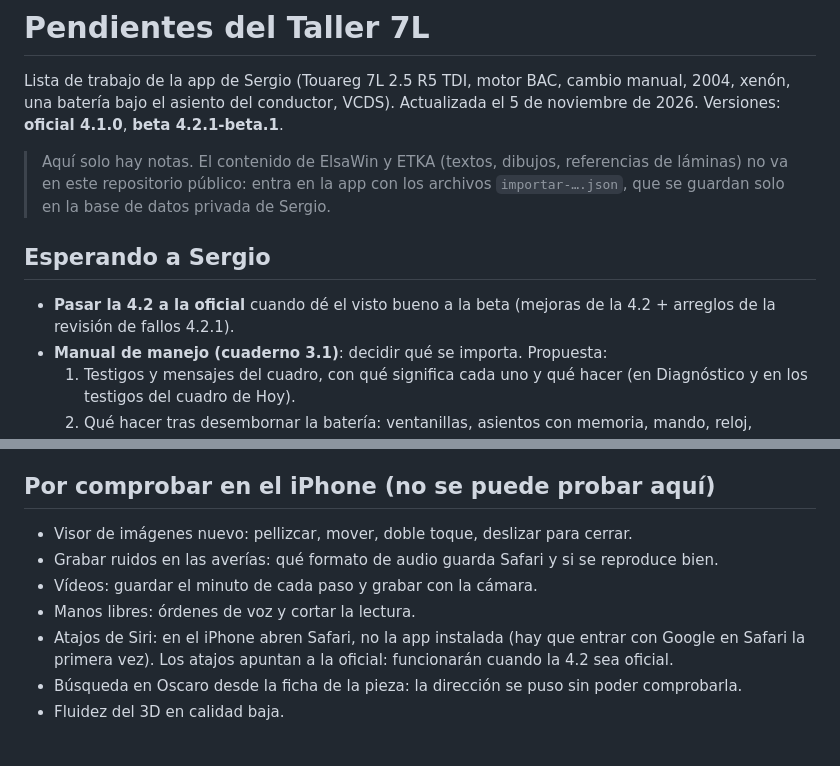
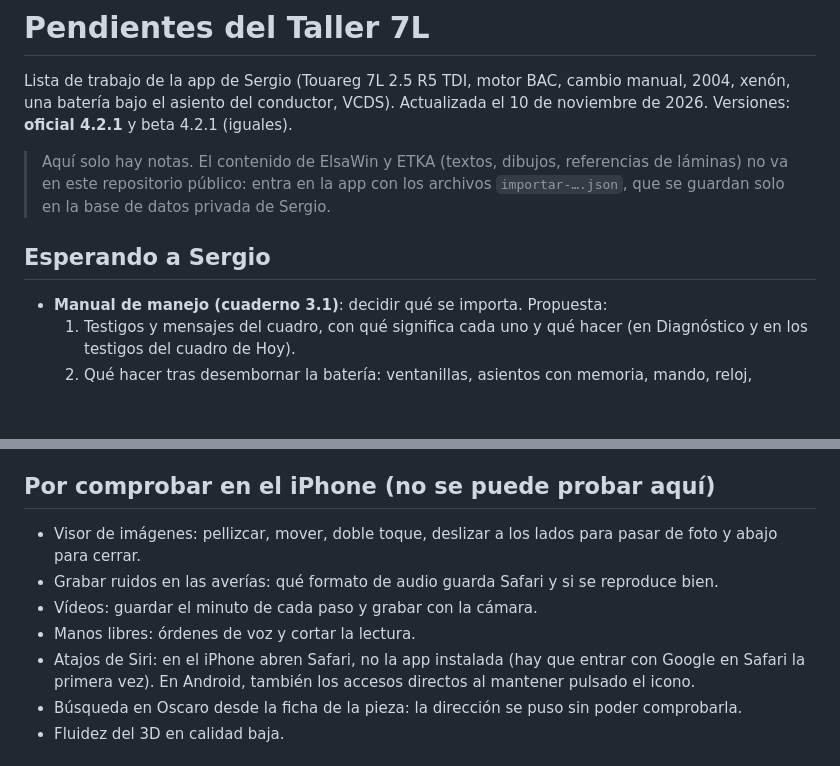
Before and after one commit to Q2Lummox/touareg-taller, a Markdown page: docs/PENDIENTES.md, 2 parts joined by grey strips. Rendered like a GitHub page; blank space fills up the shorter version.

Commit message:
Notas: oficial 4.2.1 y cómo pasar la beta a oficial
Co-Authored-By: Claude Opus 5.5 <noreply@anthropic.com>
Claude-Session: https://claude.ai/code/session_01Po5nD6AnAZ3q1zEm4sK2cu

```diff
--- a/docs/PENDIENTES.md
+++ b/docs/PENDIENTES.md
@@ -1,13 +1,12 @@
 # Pendientes del Taller 7L
 
 Lista de trabajo de la app de Sergio (Touareg 7L 2.5 R5 TDI, motor BAC, cambio manual, 2004, xenón, una batería bajo el asiento del conductor, VCDS).
-Actualizada el 5 de noviembre de 2026. Versiones: **oficial 4.1.0**, **beta 4.2.1-beta.1**.
+Actualizada el 10 de noviembre de 2026. Versiones: **oficial 4.2.1** y beta 4.2.1 (iguales).
 
 > Aquí solo hay notas. El contenido de ElsaWin y ETKA (textos, dibujos, referencias de láminas) no va en este repositorio público: entra en la app con los archivos `importar-….json`, que se guardan solo en la base de datos privada de Sergio.
 
 ## Esperando a Sergio
 
-- **Pasar la 4.2 a la oficial** cuando dé el visto bueno a la beta (mejoras de la 4.2 + arreglos de la revisión de fallos 4.2.1).
 - **Manual de manejo (cuaderno 3.1)**: decidir qué se importa. Propuesta:
   1. Testigos y mensajes del cuadro, con qué significa cada uno y qué hacer (en Diagnóstico y en los testigos del cuadro de Hoy).
   2. Qué hacer tras desembornar la batería: ventanillas, asientos con memoria, mando, reloj, retrovisores (al final de la guía de la batería).
@@ -27,11 +26,11 @@ Actualizada el 5 de noviembre de 2026. Versiones: **oficial 4.1.0**, **beta 4.2.
 
 ## Por comprobar en el iPhone (no se puede probar aquí)
 
-- Visor de imágenes nuevo: pellizcar, mover, doble toque, deslizar para cerrar.
+- Visor de imágenes: pellizcar, mover, doble toque, deslizar a los lados para pasar de foto y abajo para cerrar.
 - Grabar ruidos en las averías: qué formato de audio guarda Safari y si se reproduce bien.
 - Vídeos: guardar el minuto de cada paso y grabar con la cámara.
 - Manos libres: órdenes de voz y cortar la lectura.
-- Atajos de Siri: en el iPhone abren Safari, no la app instalada (hay que entrar con Google en Safari la primera vez). Los atajos apuntan a la oficial: funcionarán cuando la 4.2 sea oficial.
+- Atajos de Siri: en el iPhone abren Safari, no la app instalada (hay que entrar con Google en Safari la primera vez). En Android, también los accesos directos al mantener pulsado el icono.
 - Búsqueda en Oscaro desde la ficha de la pieza: la dirección se puso sin poder comprobarla.
 - Fluidez del 3D en calidad baja.
 
```
Also changed, not shown: docs/MAPA.md (+1 -1 lines).
